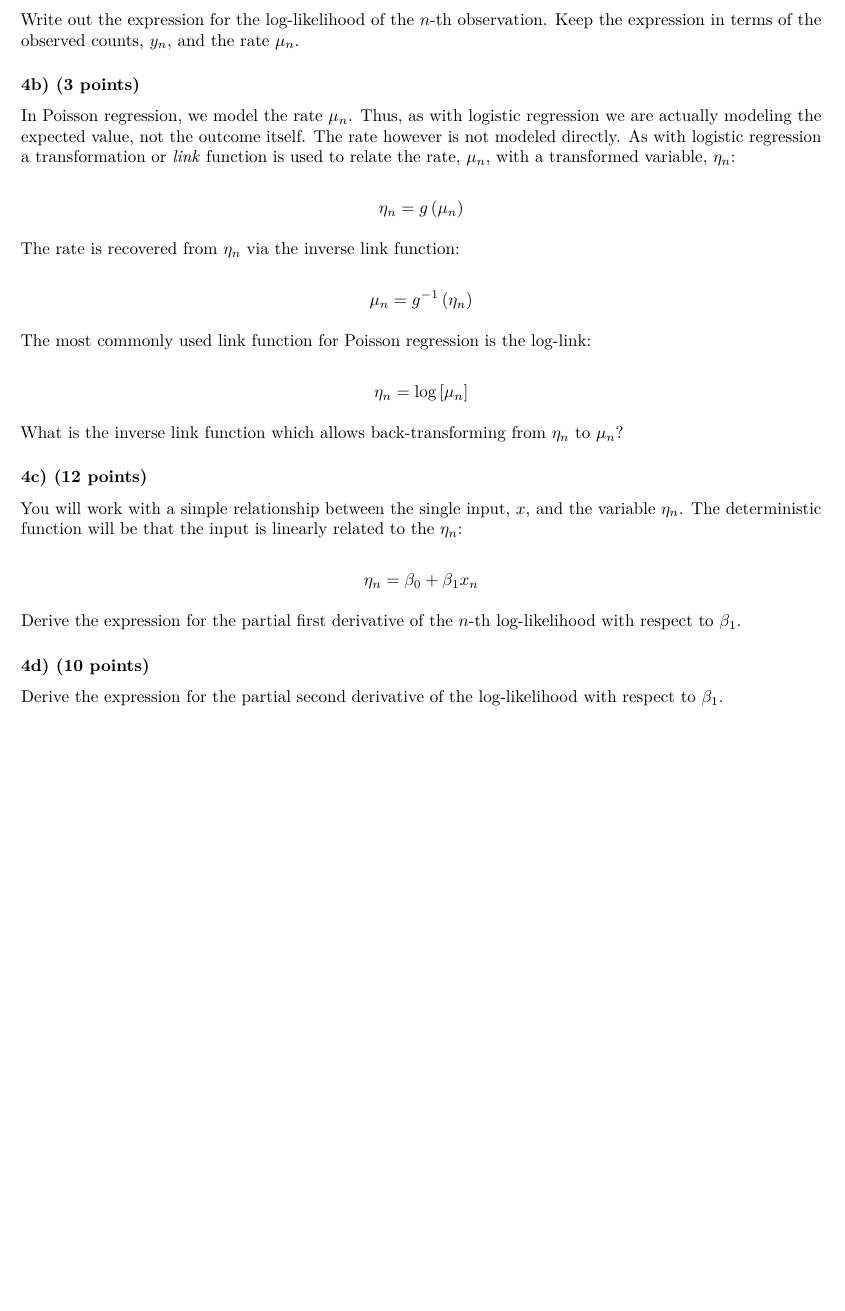
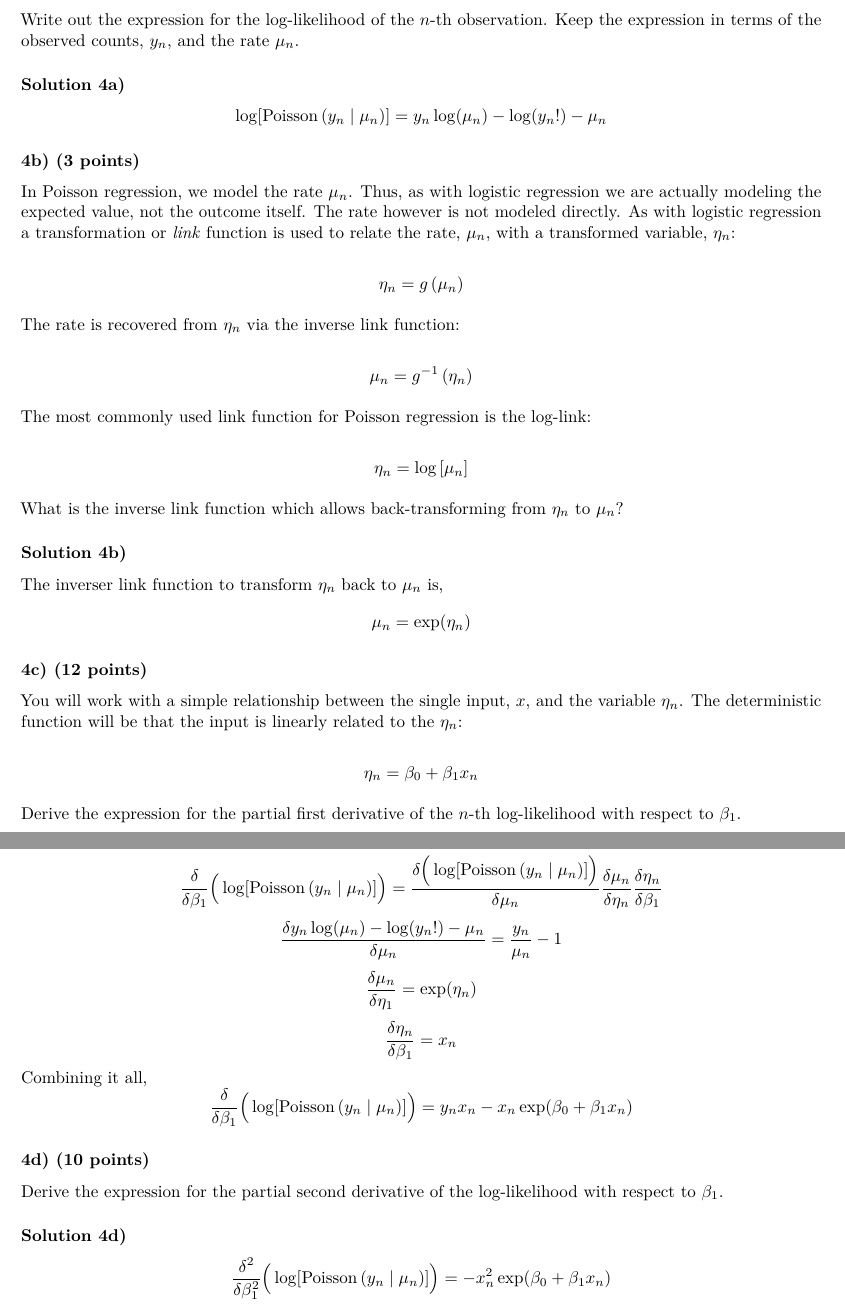
Before and after one commit to dustinma324/MachineLearning_R, an R Markdown document (Test02/infsci_2595_test_02_template.Rmd): part of page 8 of 8 before the commit and two parts of pages 8 and 9 of 9 after it, the two joined at a grey line, cut so that both start at the same text, the shorter picture padded with empty space. Rendered offline with R 4.5, knitr and Pandoc, then LaTeX, with nearby package versions.

Commit message:
finished_problem04

```diff
--- a/Test02/infsci_2595_test_02_template.Rmd
+++ b/Test02/infsci_2595_test_02_template.Rmd
@@ -359,6 +360,11 @@ The variable $\mu_n$ is referred to as the rate, and is the expected value of a
 
 Write out the expression for the log-likelihood of the $n$-th observation. Keep the expression in terms of the observed counts, $y_n$, and the rate $\mu_n$.
 
+### Solution 4a)
+$$
+\log[\mathrm{Poisson}\left(y_n \mid \mu_n\right)] = y_n\log(\mu_{n}) - \log(y_n!) - \mu_n
+$$
+
 ### 4b) (3 points)
 
 In Poisson regression, we model the rate $\mu_n$. Thus, as with logistic regression we are actually modeling the expected value, not the outcome itself. The rate however is not modeled directly. As with logistic regression a transformation or *link* function is used to relate the rate, $\mu_n$, with a transformed variable, $\eta_n$:
@@ -381,6 +387,12 @@ $$
 
 What is the inverse link function which allows back-transforming from $\eta_n$ to $\mu_n$?
 
+### Solution 4b)
+The inverser link function to transform $\eta_n$ back to $\mu_n$ is,
+$$
+\mu_n = \exp(\eta_n)
+$$
+
 ### 4c) (12 points)
 
 You will work with a simple relationship between the single input, $x$, and the variable $\eta_n$. The deterministic function will be that the input is linearly related to the $\eta_n$:
@@ -391,6 +403,29 @@ $$
 
 Derive the expression for the partial first derivative of the $n$-th log-likelihood with respect to $\beta_1$.
 
+### Solution 4c)
+$$
+\frac{\delta}{\delta \beta_1}\Big(\log[\mathrm{Poisson}\left(y_n \mid \mu_n\right)] \Big) = \frac{\delta \Big(\log[\mathrm{Poisson}\left(y_n \mid \mu_n\right)]\Big)}{\delta \mu_n}\frac{\delta \mu_n}{\delta \eta_n} \frac{\delta \eta_n}{\delta \beta_1}
+$$
+$$
+\frac{\delta y_n\log(\mu_{n}) - \log(y_n!) - \mu_n}{\delta \mu_n} = \frac{y_n}{\mu_n} -1
+$$
+$$
+\frac{\delta \mu_n}{\delta \eta_1} = \exp(\eta_n)
+$$
+$$
+\frac{\delta \eta_n}{\delta \beta_1} = x_n
+$$
+Combining it all,
+$$
+\frac{\delta}{\delta \beta_1}\Big(\log[\mathrm{Poisson}\left(y_n \mid \mu_n\right)] \Big) = y_n x_n - x_n \exp(\beta_0 + \beta_1 x_n)
+$$
+
 ### 4d) (10 points)
 
 Derive the expression for the partial second derivative of the log-likelihood with respect to $\beta_1$.
+
+### Solution 4d)
+$$
+\frac{\delta^2}{\delta \beta_1^2}\Big(\log[\mathrm{Poisson}\left(y_n \mid \mu_n\right)] \Big) = - x_{n}^2 \exp(\beta_0 + \beta_1 x_n)
+$$
```
Also changed, not shown: Test02/infsci_2595_test_02_template.pdf, Test02/infsci_2595_test_02_template.Rmd (5 more changed lines).
